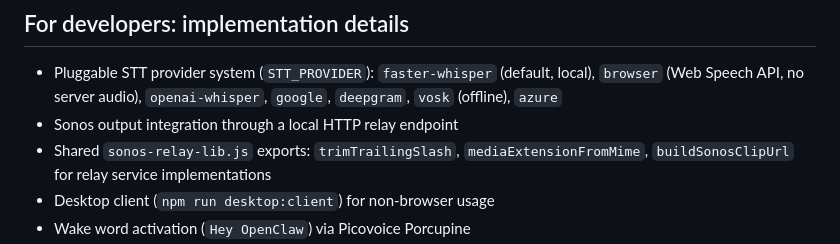
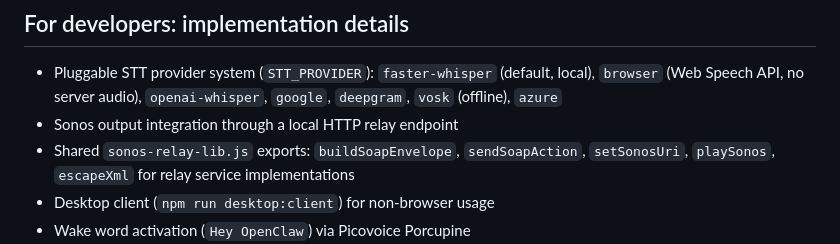
Before and after one commit to brokemac79/openclaw-voice, a Markdown page: README.md, the part around the change. Drawn GitHub-style.

Commit message:
fix: correct sonos-relay-lib.js export names in README.md (#MCSAAAA-385)
Replace non-existent exports (trimTrailingSlash, mediaExtensionFromMime,
buildSonosClipUrl) with the actual exports from src/sonos-relay-lib.js:
buildSoapEnvelope, sendSoapAction, setSonosUri, playSonos, escapeXml.

Co-Authored-By: Paperclip <noreply@paperclip.ing>

```diff
--- a/README.md
+++ b/README.md
@@ -133,7 +133,7 @@ You speak -> speech-to-text -> OpenClaw -> text-to-speech -> audio reply
 
 - Pluggable STT provider system (`STT_PROVIDER`): `faster-whisper` (default, local), `browser` (Web Speech API, no server audio), `openai-whisper`, `google`, `deepgram`, `vosk` (offline), `azure`
 - Sonos output integration through a local HTTP relay endpoint
-- Shared `sonos-relay-lib.js` exports: `trimTrailingSlash`, `mediaExtensionFromMime`, `buildSonosClipUrl` for relay service implementations
+- Shared `sonos-relay-lib.js` exports: `buildSoapEnvelope`, `sendSoapAction`, `setSonosUri`, `playSonos`, `escapeXml` for relay service implementations
 - Desktop client (`npm run desktop:client`) for non-browser usage
 - Wake word activation (`Hey OpenClaw`) via Picovoice Porcupine
 - Global hotkey fallback trigger when wake word is unavailable
```
